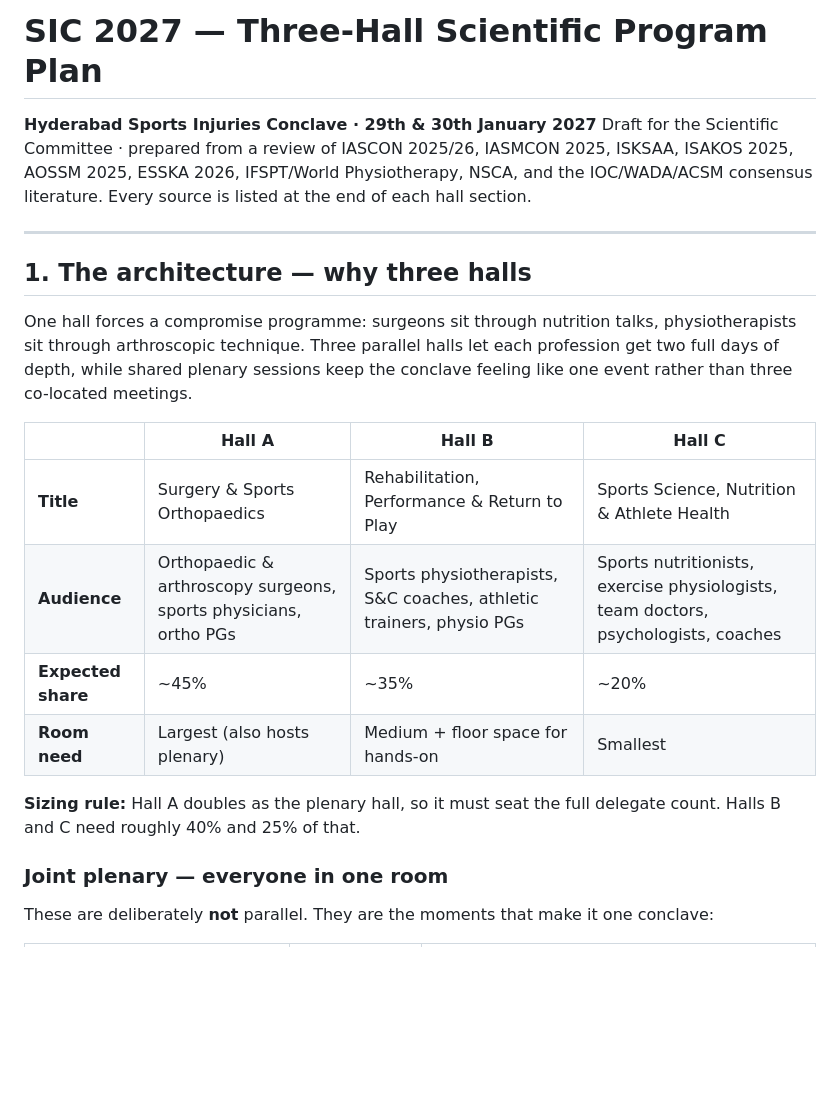
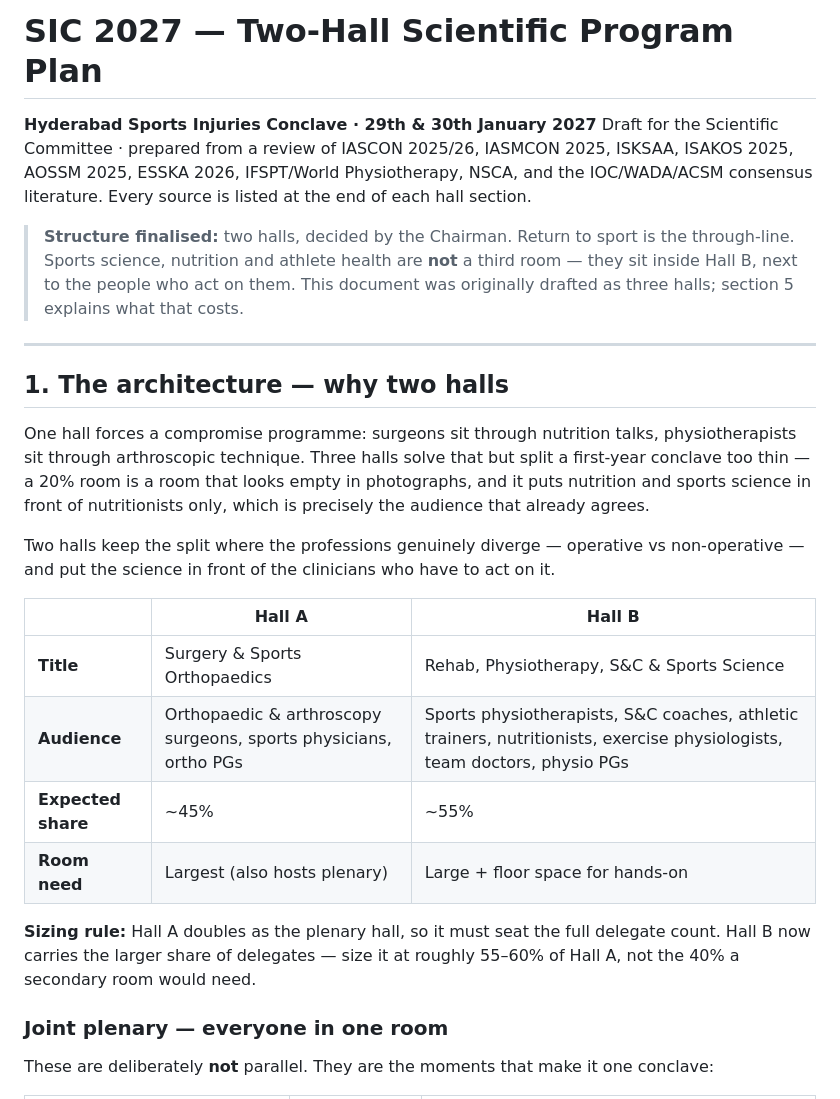
Before and after one commit to agileortho4488/SIC-SPORTS-INJURIES-CONCLACVE, a Markdown page: CONFERENCE-PROGRAM-PLAN.md, the part around one of its changes. Drawn GitHub-style; blank space fills up the shorter version.

```diff
--- a/CONFERENCE-PROGRAM-PLAN.md
+++ b/CONFERENCE-PROGRAM-PLAN.md
@@ -1,22 +1,26 @@
-# SIC 2027 — Three-Hall Scientific Program Plan
+# SIC 2027 — Two-Hall Scientific Program Plan
 
 **Hyderabad Sports Injuries Conclave · 29th & 30th January 2027**
 Draft for the Scientific Committee · prepared from a review of IASCON 2025/26, IASMCON 2025, ISKSAA, ISAKOS 2025, AOSSM 2025, ESSKA 2026, IFSPT/World Physiotherapy, NSCA, and the IOC/WADA/ACSM consensus literature. Every source is listed at the end of each hall section.
 
+> **Structure finalised:** two halls, decided by the Chairman. Return to sport is the through-line. Sports science, nutrition and athlete health are **not** a third room — they sit inside Hall B, next to the people who act on them. This document was originally drafted as three halls; section 5 explains what that costs.
+
 ---
 
-## 1. The architecture — why three halls
+## 1. The architecture — why two halls
 
-One hall forces a compromise programme: surgeons sit through nutrition talks, physiotherapists sit through arthroscopic technique. Three parallel halls let each profession get two full days of depth, while shared plenary sessions keep the conclave feeling like one event rather than three co-located meetings.
+One hall forces a compromise programme: surgeons sit through nutrition talks, physiotherapists sit through arthroscopic technique. Three halls solve that but split a first-year conclave too thin — a 20% room is a room that looks empty in photographs, and it puts nutrition and sports science in front of nutritionists only, which is precisely the audience that already agrees.
 
-| | Hall A | Hall B | Hall C |
-|---|---|---|---|
-| **Title** | Surgery & Sports Orthopaedics | Rehabilitation, Performance & Return to Play | Sports Science, Nutrition & Athlete Health |
-| **Audience** | Orthopaedic & arthroscopy surgeons, sports physicians, ortho PGs | Sports physiotherapists, S&C coaches, athletic trainers, physio PGs | Sports nutritionists, exercise physiologists, team doctors, psychologists, coaches |
-| **Expected share** | ~45% | ~35% | ~20% |
-| **Room need** | Largest (also hosts plenary) | Medium + floor space for hands-on | Smallest |
+Two halls keep the split where the professions genuinely diverge — operative vs non-operative — and put the science in front of the clinicians who have to act on it.
 
-**Sizing rule:** Hall A doubles as the plenary hall, so it must seat the full delegate count. Halls B and C need roughly 40% and 25% of that.
+| | Hall A | Hall B |
+|---|---|---|
+| **Title** | Surgery & Sports Orthopaedics | Rehab, Physiotherapy, S&C & Sports Science |
+| **Audience** | Orthopaedic & arthroscopy surgeons, sports physicians, ortho PGs | Sports physiotherapists, S&C coaches, athletic trainers, nutritionists, exercise physiologists, team doctors, physio PGs |
+| **Expected share** | ~45% | ~55% |
+| **Room need** | Largest (also hosts plenary) | Large + floor space for hands-on |
+
+**Sizing rule:** Hall A doubles as the plenary hall, so it must seat the full delegate count. Hall B now carries the larger share of delegates — size it at roughly 55–60% of Hall A, not the 40% a secondary room would need.
 
 ### Joint plenary — everyone in one room
 
```
Also changed, not shown: other parts of CONFERENCE-PROGRAM-PLAN.md (+47 -39 lines).
